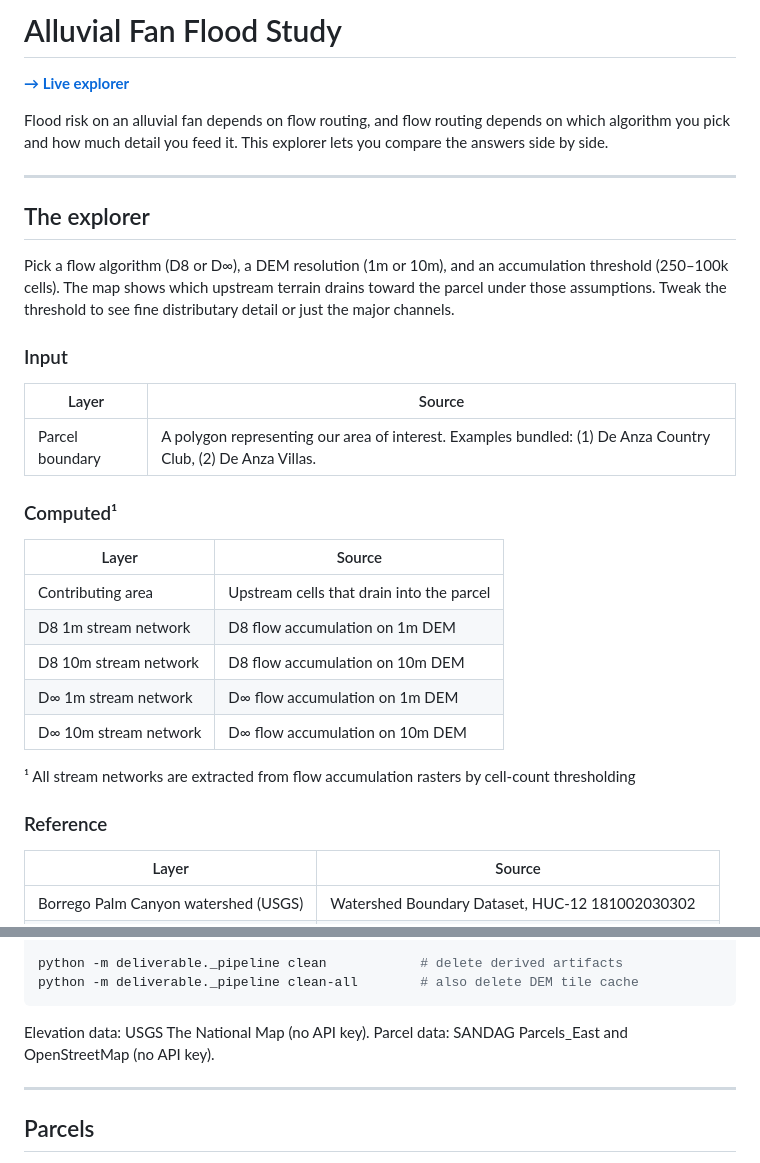
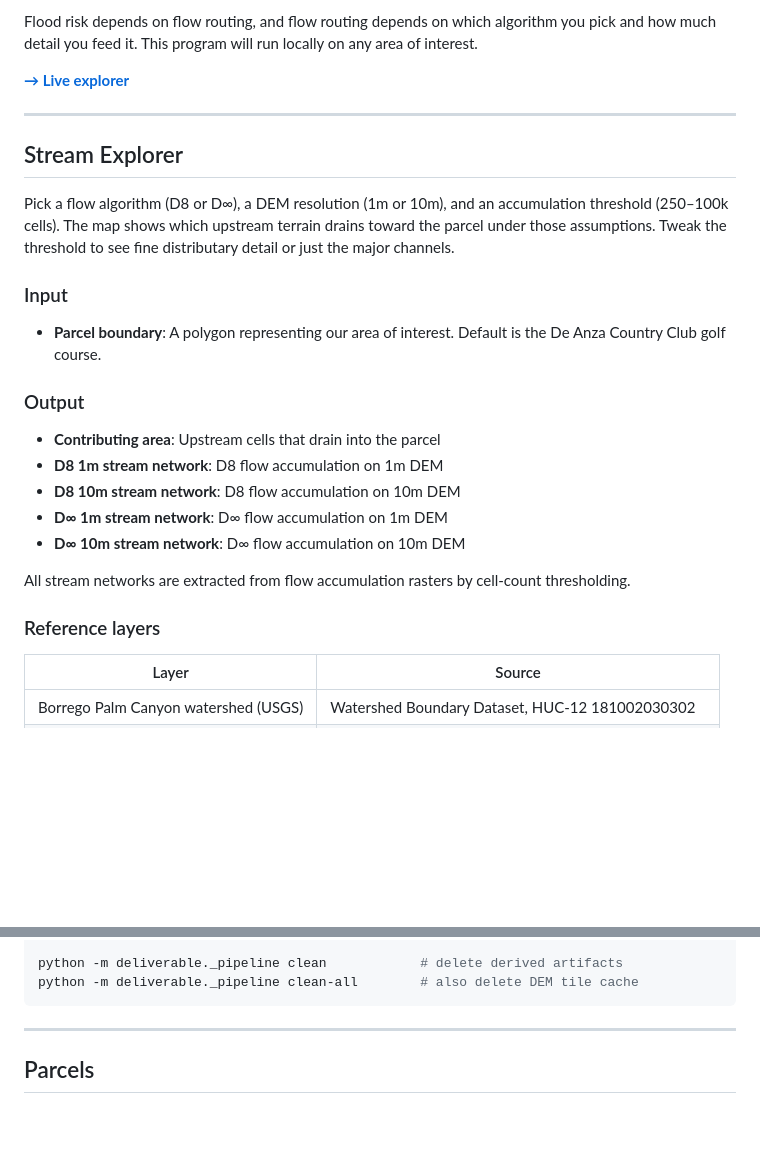
Before and after one commit to rubicante/deanza-villas-flood-study, a Markdown page: README.md, 2 parts joined by grey strips. GitHub-like rendering; blank space fills up the shorter version.

Commit message:
Touch up the README

````diff
--- a/README.md
+++ b/README.md
@@ -1,14 +1,11 @@
-# Alluvial Fan Flood Study
+
+Flood risk depends on flow routing, and flow routing depends on which algorithm you pick and how much detail you feed it. This program will run locally on any area of interest.
 
 **[→ Live explorer](https://rubicante.github.io/deanza-villas-flood-study/)**
 
-Flood risk on an alluvial fan depends on flow routing, and flow routing depends
-on which algorithm you pick and how much detail you feed it. This explorer lets
-you compare the answers side by side.
-
 ---
 
-## The explorer
+## Stream Explorer
 
 Pick a flow algorithm (D8 or D∞), a DEM resolution (1m or 10m), and an
 accumulation threshold (250–100k cells). The map shows which upstream terrain
@@ -17,23 +14,19 @@ fine distributary detail or just the major channels.
 
 ### Input
 
-| Layer | Source |
-|---|---|
-| Parcel boundary | A polygon representing our area of interest. Examples bundled: (1) De Anza Country Club, (2) De Anza Villas. |
+- **Parcel boundary**: A polygon representing our area of interest. Default is the De Anza Country Club golf course.
 
-### Computed¹
+### Output
 
-| Layer | Source |
-|---|---|
-| Contributing area | Upstream cells that drain into the parcel |
-| D8 1m stream network | D8 flow accumulation on 1m DEM |
-| D8 10m stream network | D8 flow accumulation on 10m DEM |
-| D∞ 1m stream network | D∞ flow accumulation on 1m DEM |
-| D∞ 10m stream network | D∞ flow accumulation on 10m DEM |
+- **Contributing area**: Upstream cells that drain into the parcel
+- **D8 1m stream network**: D8 flow accumulation on 1m DEM
+- **D8 10m stream network**: D8 flow accumulation on 10m DEM
+- **D∞ 1m stream network**: D∞ flow accumulation on 1m DEM
+- **D∞ 10m stream network**: D∞ flow accumulation on 10m DEM
 
-¹ All stream networks are extracted from flow accumulation rasters by cell-count thresholding
+All stream networks are extracted from flow accumulation rasters by cell-count thresholding.
 
-### Reference
+### Reference layers
 
 | Layer | Source |
 |---|---|
@@ -63,9 +56,6 @@ python -m deliverable._pipeline d810m            # D8 10m
 python -m deliverable._pipeline clean            # delete derived artifacts
 python -m deliverable._pipeline clean-all        # also delete DEM tile cache
 ```
-
-Elevation data: USGS The National Map (no API key).
-Parcel data: SANDAG Parcels_East and OpenStreetMap (no API key).
 
 ---
 
````
